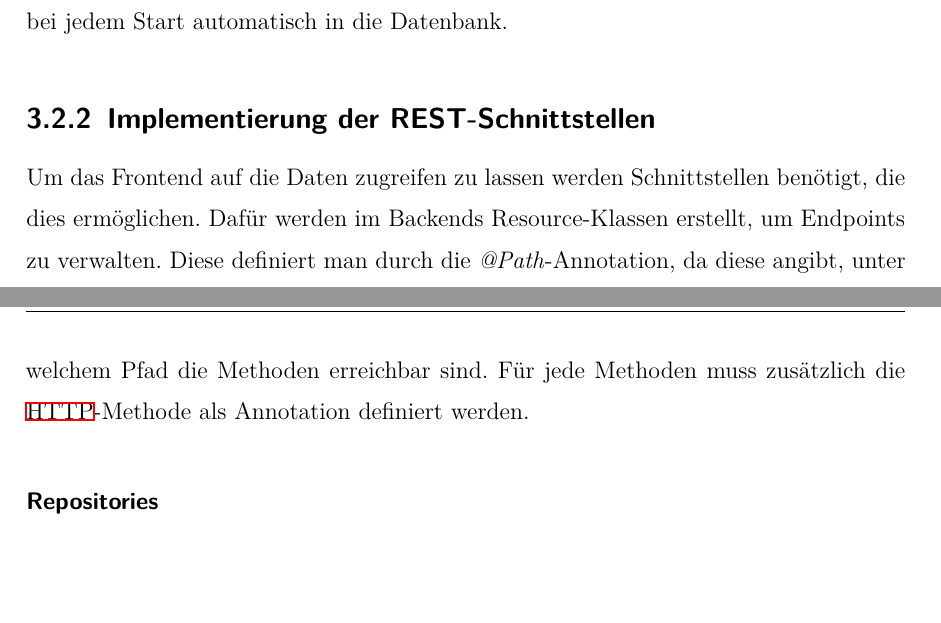
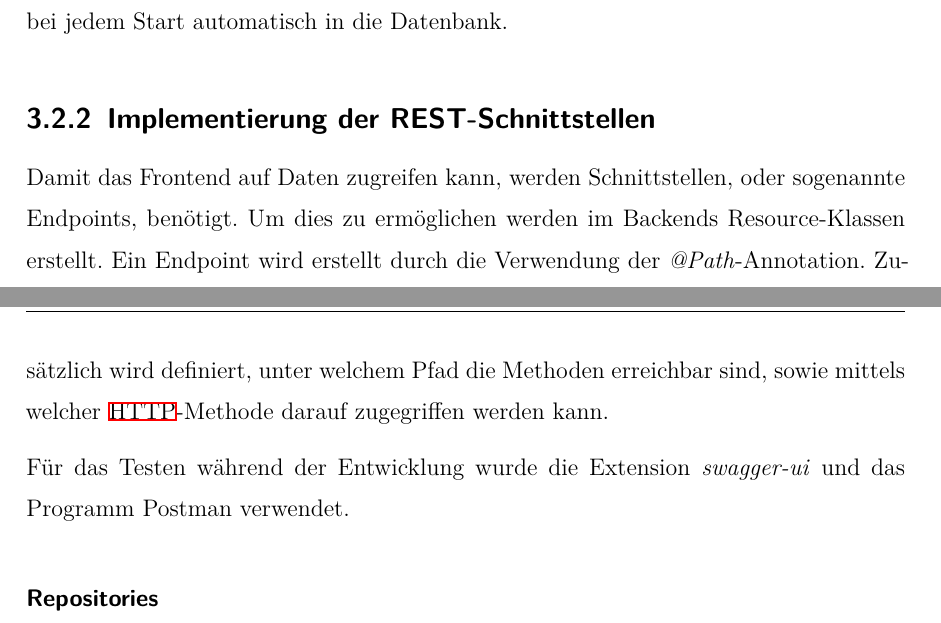
Before and after one commit to emaemaxd/3dserver, a LaTeX thesis (latex/thesis.tex, which reads latex/sections/implementation.tex): two parts of pages 16 and 17 of 28, joined at a grey line, cut so that both start at the same text, the shorter picture padded with empty space. Compiled offline with XeLaTeX.

Commit message:
stand mittsag 5.11

```diff
--- a/latex/sections/implementation.tex
+++ b/latex/sections/implementation.tex
@@ -100,10 +100,12 @@ Diese lädt die vordefinierten Daten bei jedem Start automatisch in die Datenban
 
 \subsection{Implementierung der REST-Schnittstellen}
 
-Um das Frontend auf die Daten zugreifen zu lassen werden Schnittstellen benötigt, die dies ermöglichen.
-Dafür werden im Backends Resource-Klassen erstellt, um Endpoints zu verwalten.
-Diese definiert man durch die \emph{@Path}-Annotation, da diese angibt, unter welchem Pfad die Methoden erreichbar sind.
-Für jede Methoden muss zusätzlich die \gls{http}-Methode als Annotation definiert werden.
+Damit das Frontend auf Daten zugreifen kann, werden Schnittstellen, oder sogenannte Endpoints, benötigt.
+Um dies zu ermöglichen werden im Backends Resource-Klassen erstellt.
+Ein Endpoint wird erstellt durch die Verwendung der \emph{@Path}-Annotation.
+Zusätzlich wird definiert, unter welchem Pfad die Methoden erreichbar sind, sowie mittels welcher \gls{http}-Methode darauf zugegriffen werden kann.
+
+Für das Testen während der Entwicklung wurde die Extension \emph{swagger-ui} und das Programm Postman verwendet.
 
 \subsubsection{Repositories}
 Um in Resource-Klassen die Datenbank anzusprechen, müssen die benötigten Repositories injiziert werden.
```
Also changed, not shown: latex/sections/technologies.tex (+3 -1 lines), latex/thesis.pdf, 8 other files.
